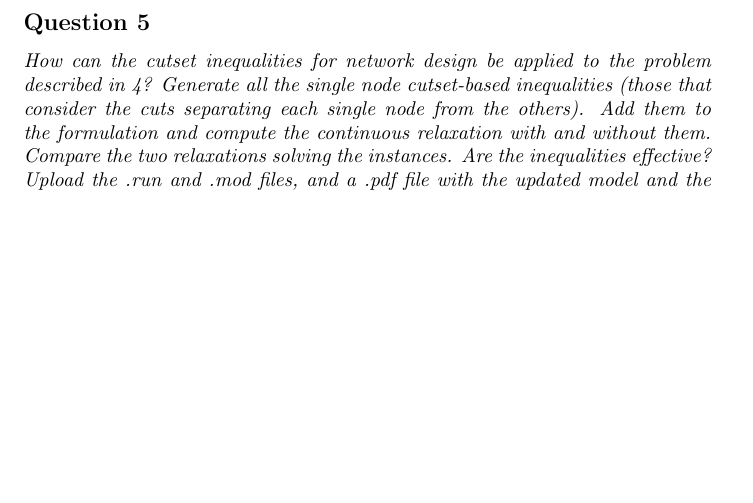
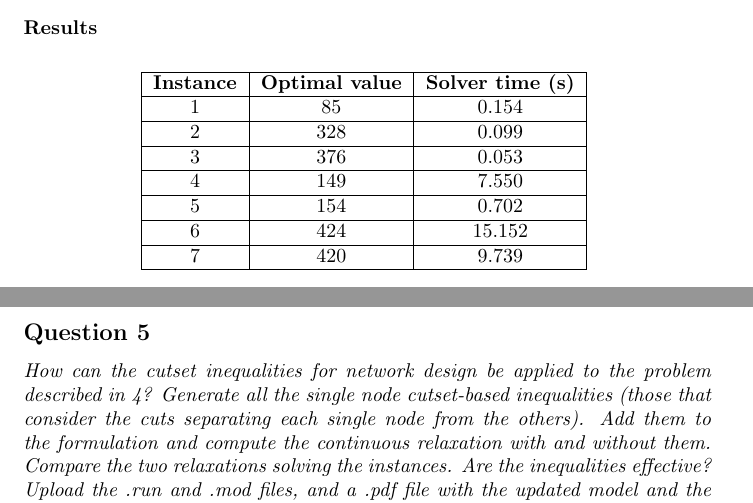
Before and after one commit to moise7000/graph-optimization-lab-project, a LaTeX document (report/report.tex, which reads report/answers/q4.tex): part of page 5 of 5 before the commit and two parts of pages 4 and 5 of 5 after it, the two joined at a grey line, cut at the place of the change, the shorter picture padded with empty space. Compiled offline with pdfLaTeX.

Commit message:
Add results to report

```diff
--- a/report/answers/q4.tex
+++ b/report/answers/q4.tex
@@ -55,3 +55,30 @@
 	& z_i \in \mathbb{Z}^+ \quad \forall i \in N  \\
 	& w_{ij}^k \in \{0, 1\} \quad \forall k \in N, (i, j) \in A  \\
 \end{align*}
+
+
+\subsubsection*{Results}
+
+\begin{table}[h!]
+	\centering
+	\begin{tabular}{|c|c|c|}
+		\hline
+		\textbf{Instance} & \textbf{Optimal value} & \textbf{Solver time (s)} \\
+		\hline
+		1 & 85  & 0.154 \\
+		\hline
+		2 & 328 & 0.099 \\
+		\hline
+		3 & 376 & 0.053 \\
+		\hline
+		4 & 149 & 7.550 \\
+		\hline
+		5 & 154 & 0.702 \\
+		\hline
+		6 & 424 & 15.152 \\
+		\hline
+		7 & 420 & 9.739 \\
+		\hline
+	\end{tabular}
+	\label{tab:instance_costs}
+\end{table}
```
Also changed, not shown: report/report.pdf.
